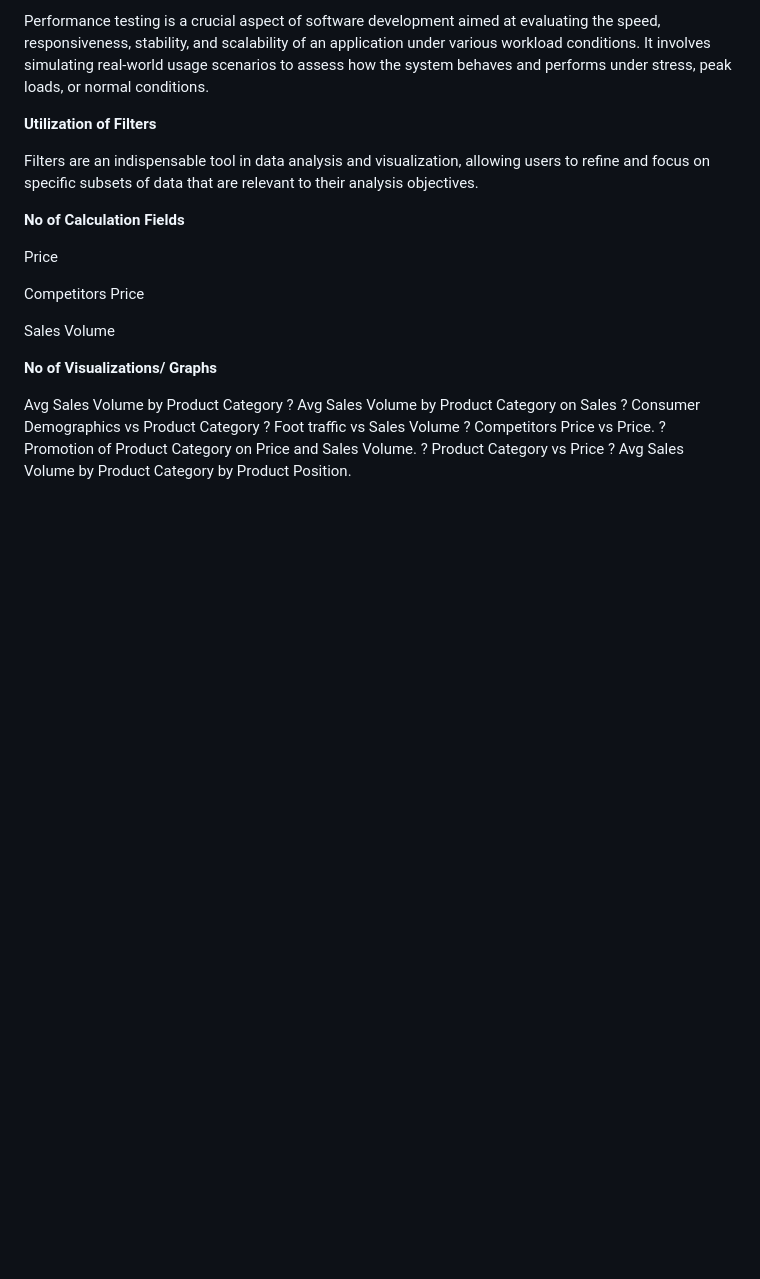
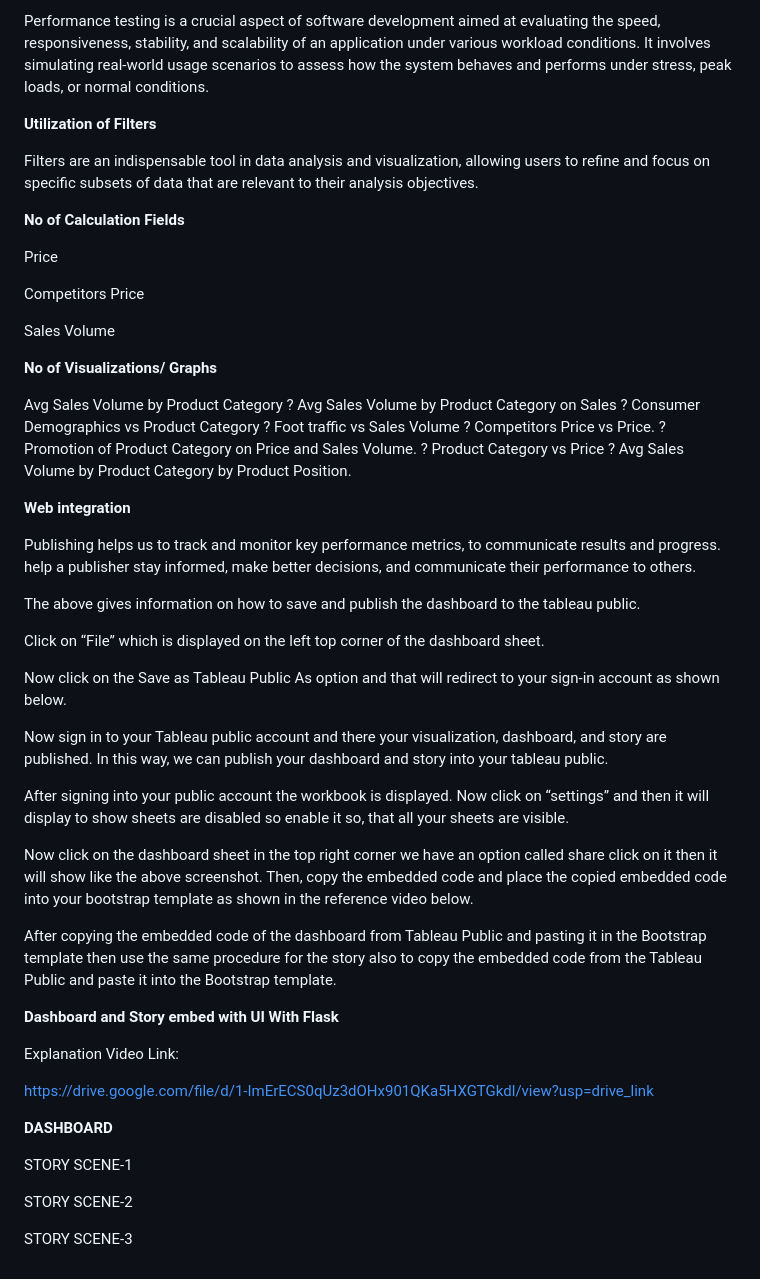
Before and after one commit to VANGARA-VENKATESH/Strategic-Product-Placement-Analysis, a Markdown page: Documentation/readme.md, the part around one of its changes. Drawn GitHub-style; blank space fills up the shorter version.

Commit message:
Revise project flow in readme with detailed steps
Updated project flow with detailed steps for data collection, preparation, visualizations, web integration, and documentation.

```diff
--- a/Documentation/readme.md
+++ b/Documentation/readme.md
@@ -207,3 +169,35 @@ Sales Volume
 ? Promotion of Product Category on Price and Sales Volume.
 ? Product Category vs Price
 ? Avg Sales Volume by Product Category by Product Position.
+
+**Web integration**
+
+Publishing helps us to track and monitor key performance metrics, to communicate results and progress. help a publisher stay informed, make better decisions, and communicate their performance to others.
+
+The above gives information on how to save and publish the dashboard to the tableau public.
+
+Click on  “File” which is displayed on the left top corner of the dashboard sheet.
+
+Now click on the Save as Tableau Public As option and that will redirect to your sign-in account as shown below.
+
+Now sign in to your Tableau public account and there your visualization, dashboard, and story are published. In this way, we can publish your dashboard and story into your tableau public.
+
+After signing into your public account the workbook is displayed. Now click on “settings” and then it will display to show sheets are disabled so enable it so, that all your sheets are visible.
+
+Now click on the dashboard sheet in the top right corner we have an option called share click on it then it will show like the above screenshot. Then, copy the embedded code and place the copied embedded code into your bootstrap template as shown in the reference video below.
+
+After copying the embedded code of the dashboard from Tableau Public and pasting it in the Bootstrap template then use the same procedure for the story also to copy the embedded code from the Tableau Public and paste it into the Bootstrap template.
+
+**Dashboard and Story embed with UI With Flask**
+
+Explanation Video Link:
+
+https://drive.google.com/file/d/1-ImErECS0qUz3dOHx901QKa5HXGTGkdl/view?usp=drive_link
+
+**DASHBOARD**
+
+STORY SCENE-1
+
+STORY SCENE-2
+
+STORY SCENE-3
```
Also changed, not shown: other parts of Documentation/readme.md (+1 -39 lines).
